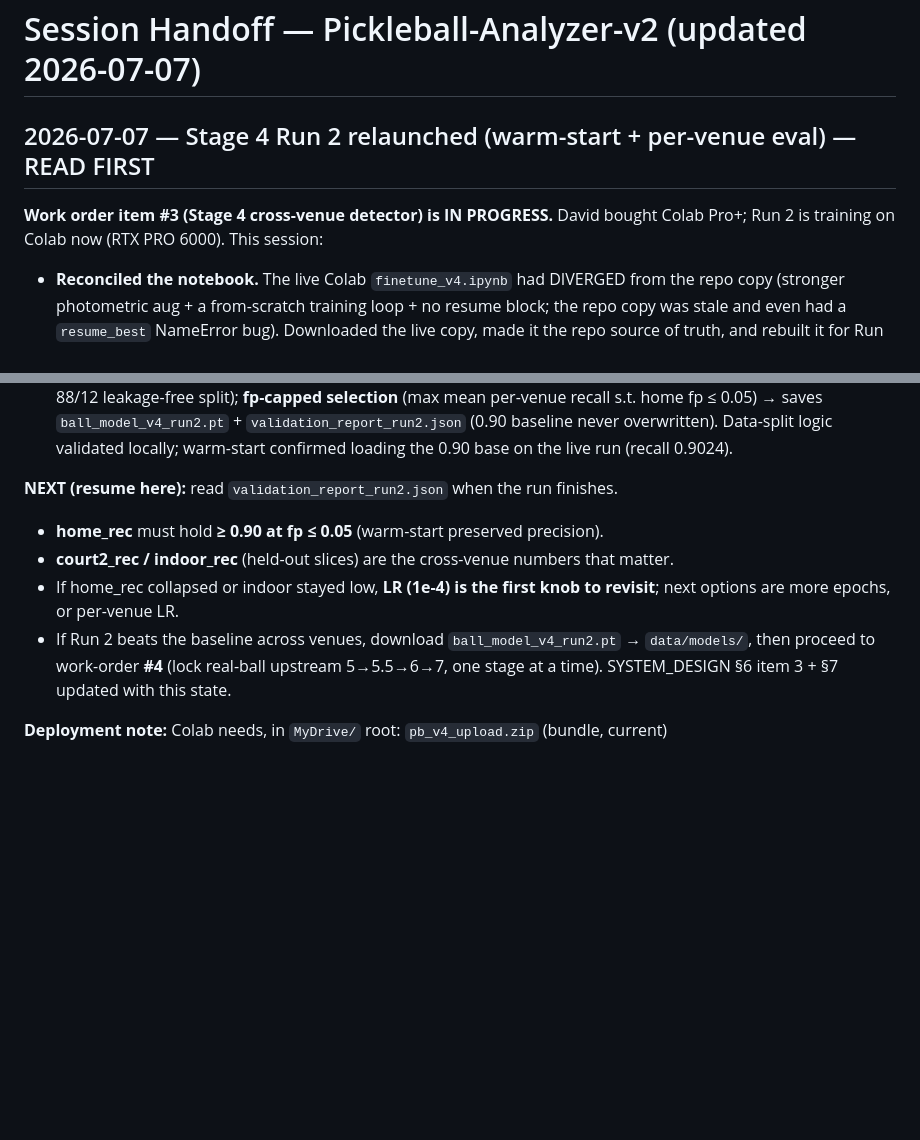
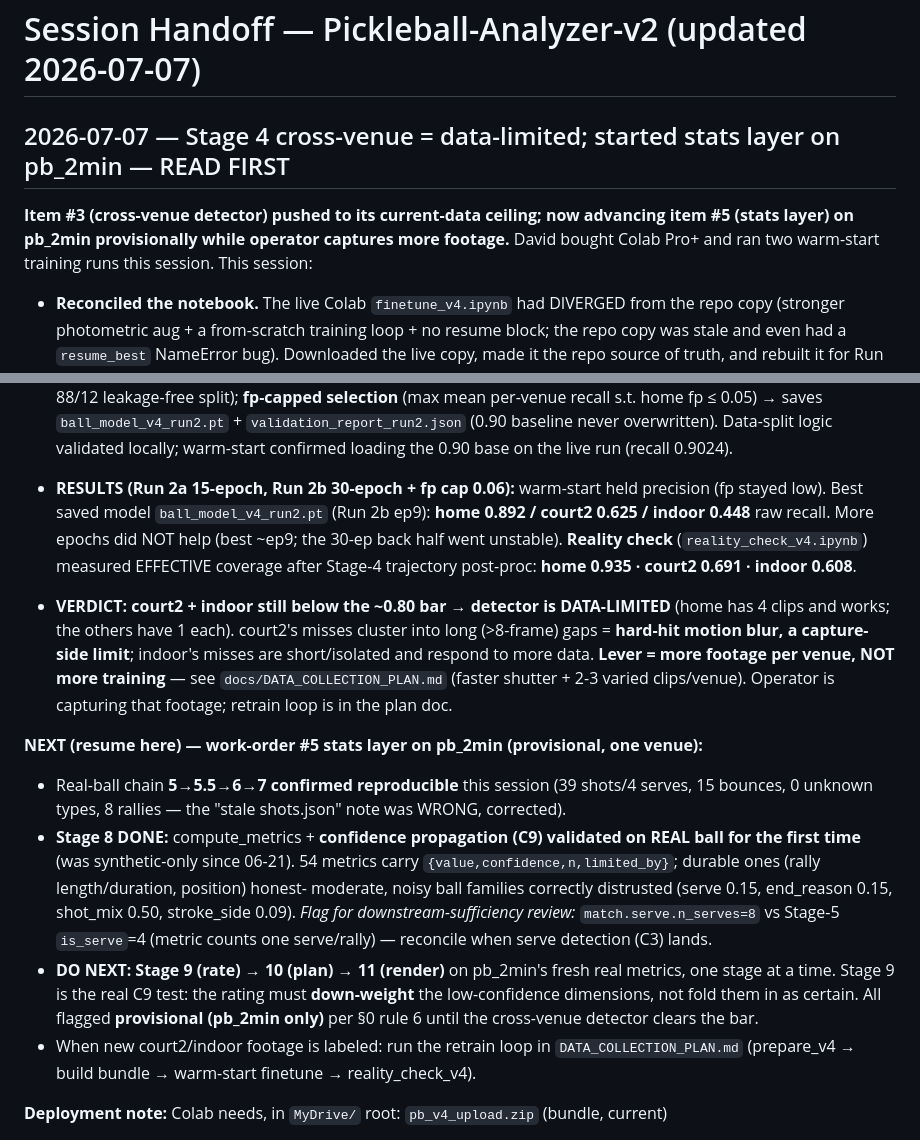
Before and after one commit to Hochh16/Pickleball-Analyzer-v2, a Markdown page: docs/SESSION_HANDOFF.md, 2 parts joined by grey strips. Rendered like a GitHub page; blank space fills up the shorter version.

Commit message:
docs: session handoff - cross-venue data-limited; Stage 8 real+confidence done
Update the 2026-07-07 handoff with actual results: Run 2a/2b done (best
ball_model_v4_run2.pt: home 0.892/court2 0.625/indoor 0.448 raw; effective after
trajectory post-proc 0.935/0.691/0.608) -> court2+indoor data-limited below the
0.80 bar (see DATA_COLLECTION_PLAN.md). Pivoted to work-order #5 on pb_2min:
chain 5-7 reproduces, Stage 8 + confidence propagation validated on real ball for
the first time. Resume-here = Stage 9->10->11 on pb_2min, one at a time, provisional.

Co-Authored-By: Claude Opus 4.8 <noreply@anthropic.com>

```diff
--- a/docs/SESSION_HANDOFF.md
+++ b/docs/SESSION_HANDOFF.md
@@ -1,9 +1,10 @@
 # Session Handoff — Pickleball-Analyzer-v2 (updated 2026-07-07)
 
-## 2026-07-07 — Stage 4 Run 2 relaunched (warm-start + per-venue eval) — READ FIRST
+## 2026-07-07 — Stage 4 cross-venue = data-limited; started stats layer on pb_2min — READ FIRST
 
-**Work order item #3 (Stage 4 cross-venue detector) is IN PROGRESS.** David bought
-Colab Pro+; Run 2 is training on Colab now (RTX PRO 6000). This session:
+**Item #3 (cross-venue detector) pushed to its current-data ceiling; now advancing
+item #5 (stats layer) on pb_2min provisionally while operator captures more footage.**
+David bought Colab Pro+ and ran two warm-start training runs this session. This session:
 
 - **Reconciled the notebook.** The live Colab `finetune_v4.ipynb` had DIVERGED from the
   repo copy (stronger photometric aug + a from-scratch training loop + no resume block;
@@ -23,14 +24,33 @@ Colab Pro+; Run 2 is training on Colab now (RTX PRO 6000). This session:
   Data-split logic validated locally; warm-start confirmed loading the 0.90 base on the
   live run (recall 0.9024).
 
-**NEXT (resume here):** read `validation_report_run2.json` when the run finishes.
-- **home_rec** must hold **≥ 0.90 at fp ≤ 0.05** (warm-start preserved precision).
-- **court2_rec / indoor_rec** (held-out slices) are the cross-venue numbers that matter.
-- If home_rec collapsed or indoor stayed low, **LR (1e-4) is the first knob to revisit**;
-  next options are more epochs, or per-venue LR.
-- If Run 2 beats the baseline across venues, download `ball_model_v4_run2.pt` →
-  `data/models/`, then proceed to work-order **#4** (lock real-ball upstream 5→5.5→6→7,
-  one stage at a time). SYSTEM_DESIGN §6 item 3 + §7 updated with this state.
+- **RESULTS (Run 2a 15-epoch, Run 2b 30-epoch + fp cap 0.06):** warm-start held precision
+  (fp stayed low). Best saved model `ball_model_v4_run2.pt` (Run 2b ep9): **home 0.892 /
+  court2 0.625 / indoor 0.448** raw recall. More epochs did NOT help (best ~ep9; the 30-ep
+  back half went unstable). **Reality check** (`reality_check_v4.ipynb`) measured EFFECTIVE
+  coverage after Stage-4 trajectory post-proc: **home 0.935 · court2 0.691 · indoor 0.608**.
+- **VERDICT: court2 + indoor still below the ~0.80 bar → detector is DATA-LIMITED** (home
+  has 4 clips and works; the others have 1 each). court2's misses cluster into long
+  (>8-frame) gaps = **hard-hit motion blur, a capture-side limit**; indoor's misses are
+  short/isolated and respond to more data. **Lever = more footage per venue, NOT more
+  training** — see `docs/DATA_COLLECTION_PLAN.md` (faster shutter + 2-3 varied clips/venue).
+  Operator is capturing that footage; retrain loop is in the plan doc.
+
+**NEXT (resume here) — work-order #5 stats layer on pb_2min (provisional, one venue):**
+- Real-ball chain **5→5.5→6→7 confirmed reproducible** this session (39 shots/4 serves,
+  15 bounces, 0 unknown types, 8 rallies — the "stale shots.json" note was WRONG, corrected).
+- **Stage 8 DONE:** compute_metrics + **confidence propagation (C9) validated on REAL ball
+  for the first time** (was synthetic-only since 06-21). 54 metrics carry
+  `{value,confidence,n,limited_by}`; durable ones (rally length/duration, position) honest-
+  moderate, noisy ball families correctly distrusted (serve 0.15, end_reason 0.15, shot_mix
+  0.50, stroke_side 0.09). *Flag for downstream-sufficiency review:* `match.serve.n_serves=8`
+  vs Stage-5 `is_serve`=4 (metric counts one serve/rally) — reconcile when serve detection (C3) lands.
+- **DO NEXT: Stage 9 (rate) → 10 (plan) → 11 (render)** on pb_2min's fresh real metrics,
+  one stage at a time. Stage 9 is the real C9 test: the rating must **down-weight** the
+  low-confidence dimensions, not fold them in as certain. All flagged **provisional (pb_2min
+  only)** per §0 rule 6 until the cross-venue detector clears the bar.
+- When new court2/indoor footage is labeled: run the retrain loop in `DATA_COLLECTION_PLAN.md`
+  (prepare_v4 → build bundle → warm-start finetune → reality_check_v4).
 
 **Deployment note:** Colab needs, in `MyDrive/` root: `pb_v4_upload.zip` (bundle, current)
 + `ball_model_v4_base.pt` (= local `data/models/ball_model_v4.pt`, the 0.90 model). The
```
